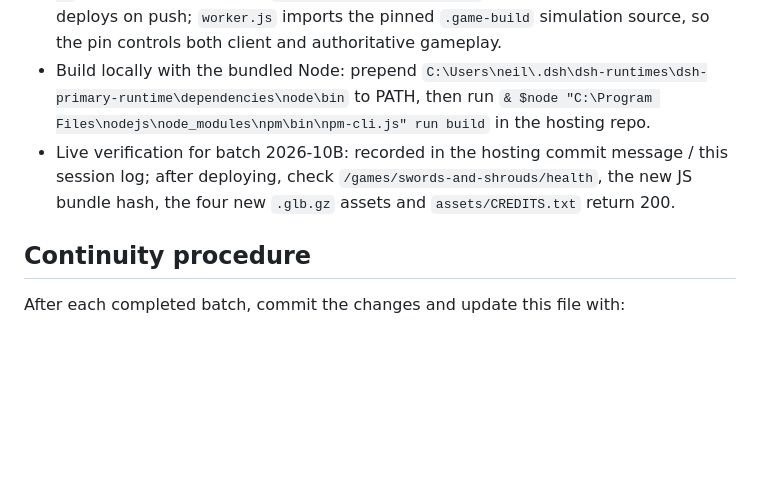
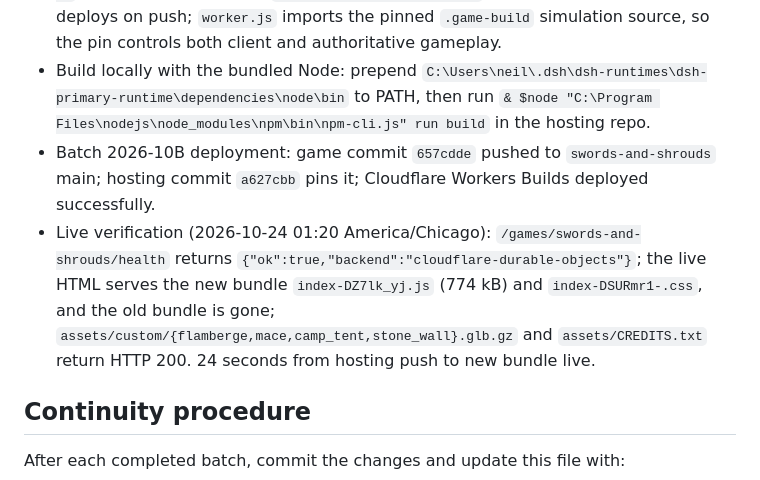
Before and after one commit to neil-andrew-olson/swords-and-shrouds, a Markdown page: PROJECT_STATUS.md, the part around the change. GitHub-like rendering; blank space fills up the shorter version.

Commit message:
docs: record the batch-2 live Cloudflare verification (657cdde deployment)

```diff
--- a/PROJECT_STATUS.md
+++ b/PROJECT_STATUS.md
@@ -85,9 +85,13 @@ procedural ambience and layered combat audio; docs `docs/BATCH-2026-10-SPEC.md`
 - Build locally with the bundled Node: prepend
   `C:\Users\neil\.dsh\dsh-runtimes\dsh-primary-runtime\dependencies\node\bin` to PATH, then run
   `& $node "C:\Program Files\nodejs\node_modules\npm\bin\npm-cli.js" run build` in the hosting repo.
-- Live verification for batch 2026-10B: recorded in the hosting commit message / this session log;
-  after deploying, check `/games/swords-and-shrouds/health`, the new JS bundle hash, the four new
-  `.glb.gz` assets and `assets/CREDITS.txt` return 200.
+- Batch 2026-10B deployment: game commit `657cdde` pushed to `swords-and-shrouds` main; hosting
+  commit `a627cbb` pins it; Cloudflare Workers Builds deployed successfully.
+- Live verification (2026-10-24 01:20 America/Chicago): `/games/swords-and-shrouds/health` returns
+  `{"ok":true,"backend":"cloudflare-durable-objects"}`; the live HTML serves the new bundle
+  `index-DZ7lk_yj.js` (774 kB) and `index-DSURmr1-.css`, and the old bundle is gone;
+  `assets/custom/{flamberge,mace,camp_tent,stone_wall}.glb.gz` and `assets/CREDITS.txt` return
+  HTTP 200. 24 seconds from hosting push to new bundle live.
 
 ## Continuity procedure
 
```
